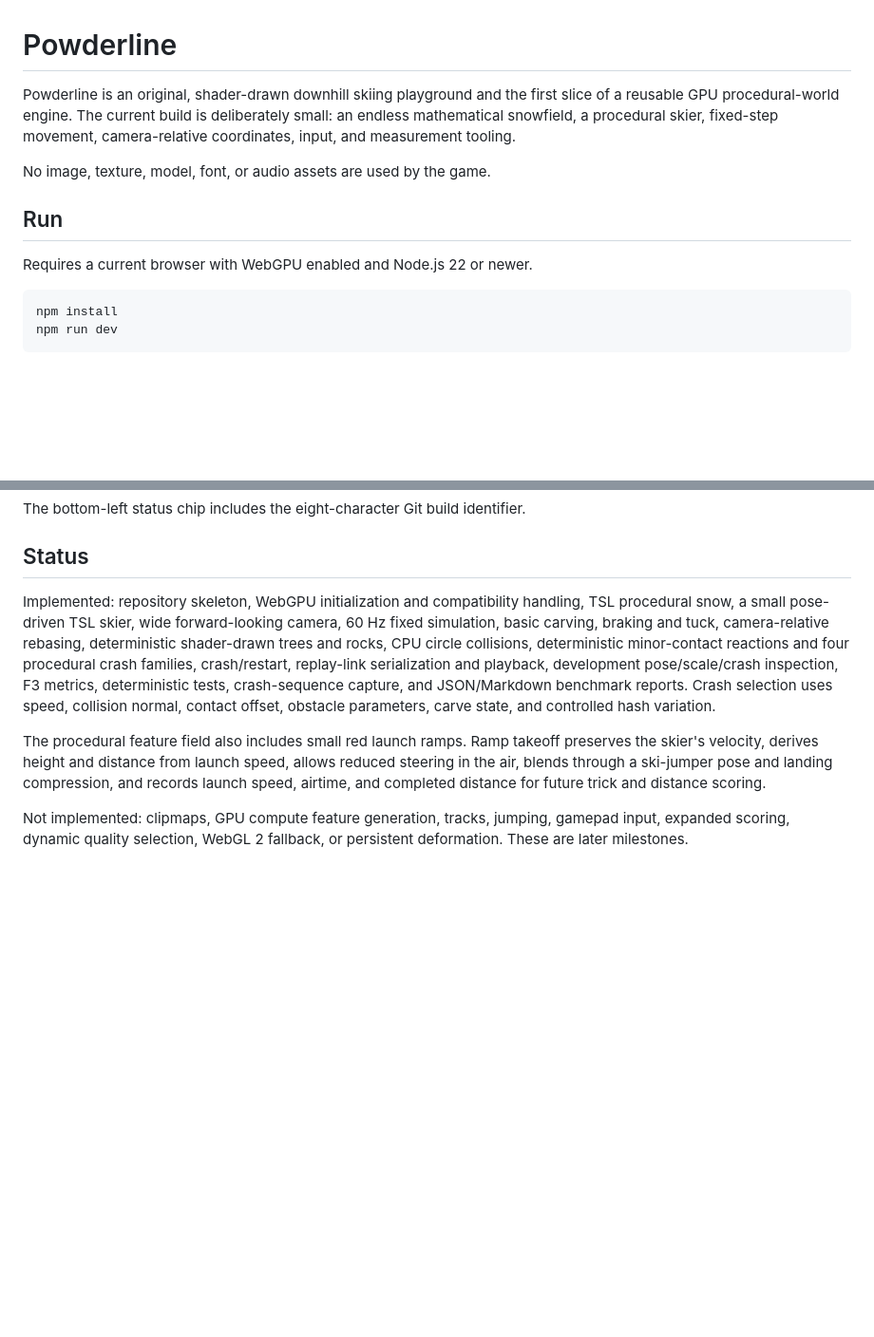
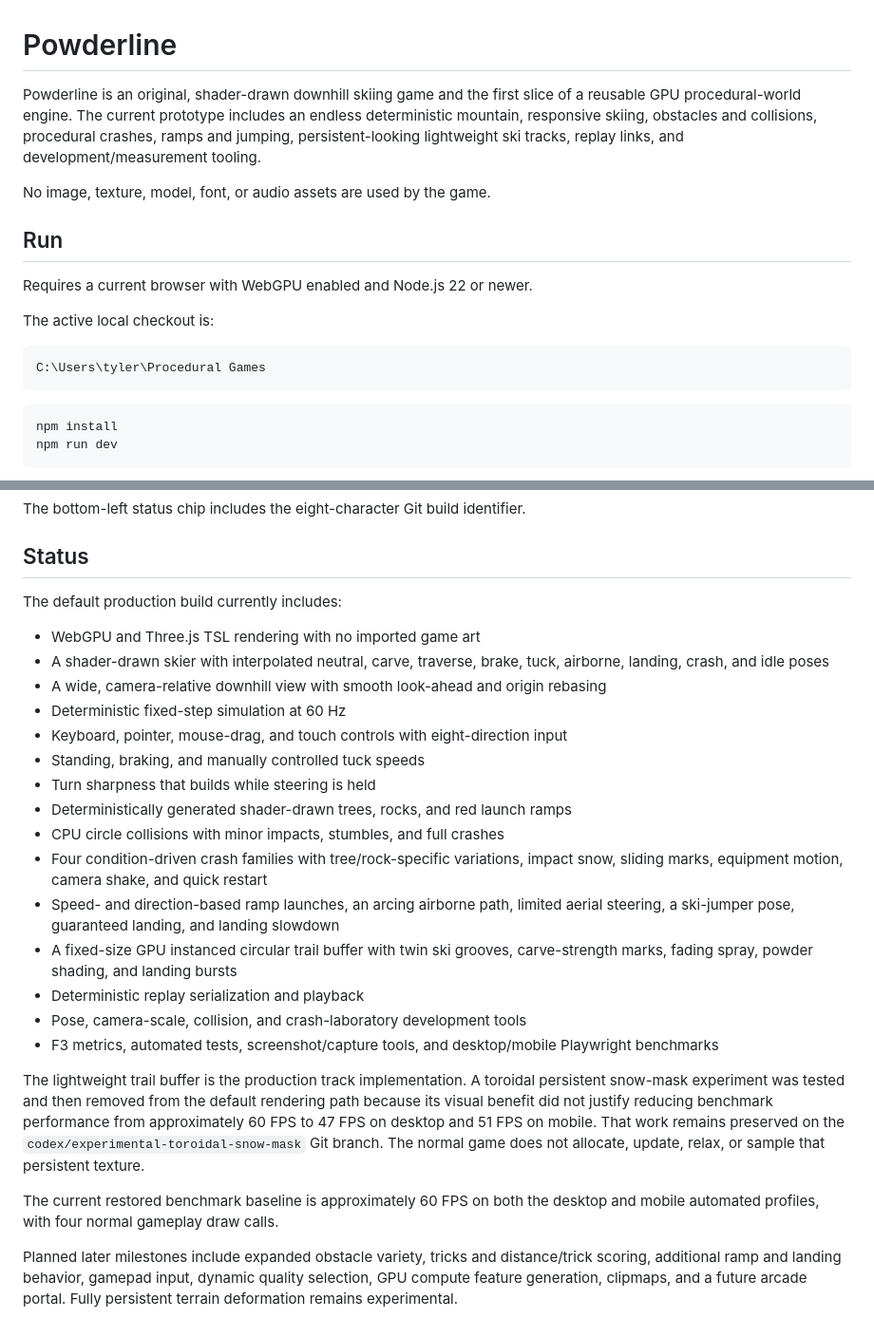
Before and after one commit to Tyguy101/powderline, a Markdown page: README.md, 2 parts joined by grey strips. Shown at 95% size. Rendered like a GitHub page; blank space fills up the shorter version.

Commit message:
Update project status documentation

````diff
--- a/README.md
+++ b/README.md
@@ -1,15 +1,22 @@
 # Powderline
 
-Powderline is an original, shader-drawn downhill skiing playground and the first
-slice of a reusable GPU procedural-world engine. The current build is deliberately
-small: an endless mathematical snowfield, a procedural skier, fixed-step movement,
-camera-relative coordinates, input, and measurement tooling.
+Powderline is an original, shader-drawn downhill skiing game and the first slice
+of a reusable GPU procedural-world engine. The current prototype includes an
+endless deterministic mountain, responsive skiing, obstacles and collisions,
+procedural crashes, ramps and jumping, persistent-looking lightweight ski tracks,
+replay links, and development/measurement tooling.
 
 No image, texture, model, font, or audio assets are used by the game.
 
 ## Run
 
 Requires a current browser with WebGPU enabled and Node.js 22 or newer.
+
+The active local checkout is:
+
+```text
+C:\Users\tyler\Procedural Games
+```
 
 ```bash
 npm install
@@ -82,22 +89,41 @@ The bottom-left status chip includes the eight-character Git build identifier.
 
 ## Status
 
-Implemented: repository skeleton, WebGPU initialization and compatibility handling,
-TSL procedural snow, a small pose-driven TSL skier, wide forward-looking camera,
-60 Hz fixed simulation, basic carving, braking and tuck, camera-relative rebasing,
-deterministic shader-drawn trees and rocks, CPU circle collisions, deterministic
-minor-contact reactions and four procedural crash families, crash/restart,
-replay-link serialization and playback, development pose/scale/crash inspection,
-F3 metrics, deterministic tests, crash-sequence capture, and JSON/Markdown
-benchmark reports. Crash selection uses speed, collision normal, contact offset,
-obstacle parameters, carve state, and controlled hash variation.
+The default production build currently includes:
 
-The procedural feature field also includes small red launch ramps. Ramp takeoff
-preserves the skier's velocity, derives height and distance from launch speed,
-allows reduced steering in the air, blends through a ski-jumper pose and landing
-compression, and records launch speed, airtime, and completed distance for future
-trick and distance scoring.
+- WebGPU and Three.js TSL rendering with no imported game art
+- A shader-drawn skier with interpolated neutral, carve, traverse, brake, tuck,
+  airborne, landing, crash, and idle poses
+- A wide, camera-relative downhill view with smooth look-ahead and origin rebasing
+- Deterministic fixed-step simulation at 60 Hz
+- Keyboard, pointer, mouse-drag, and touch controls with eight-direction input
+- Standing, braking, and manually controlled tuck speeds
+- Turn sharpness that builds while steering is held
+- Deterministically generated shader-drawn trees, rocks, and red launch ramps
+- CPU circle collisions with minor impacts, stumbles, and full crashes
+- Four condition-driven crash families with tree/rock-specific variations,
+  impact snow, sliding marks, equipment motion, camera shake, and quick restart
+- Speed- and direction-based ramp launches, an arcing airborne path, limited
+  aerial steering, a ski-jumper pose, guaranteed landing, and landing slowdown
+- A fixed-size GPU instanced circular trail buffer with twin ski grooves,
+  carve-strength marks, fading spray, powder shading, and landing bursts
+- Deterministic replay serialization and playback
+- Pose, camera-scale, collision, and crash-laboratory development tools
+- F3 metrics, automated tests, screenshot/capture tools, and desktop/mobile
+  Playwright benchmarks
 
-Not implemented: clipmaps, GPU compute feature generation, tracks, jumping, gamepad
-input, expanded scoring, dynamic quality selection, WebGL 2 fallback, or persistent
-deformation. These are later milestones.
+The lightweight trail buffer is the production track implementation. A toroidal
+persistent snow-mask experiment was tested and then removed from the default
+rendering path because its visual benefit did not justify reducing benchmark
+performance from approximately 60 FPS to 47 FPS on desktop and 51 FPS on mobile.
+That work remains preserved on the
+`codex/experimental-toroidal-snow-mask` Git branch. The normal game does not
+allocate, update, relax, or sample that persistent texture.
+
+The current restored benchmark baseline is approximately 60 FPS on both the
+desktop and mobile automated profiles, with four normal gameplay draw calls.
+
+Planned later milestones include expanded obstacle variety, tricks and
+distance/trick scoring, additional ramp and landing behavior, gamepad input,
+dynamic quality selection, GPU compute feature generation, clipmaps, and a
+future arcade portal. Fully persistent terrain deformation remains experimental.
````
